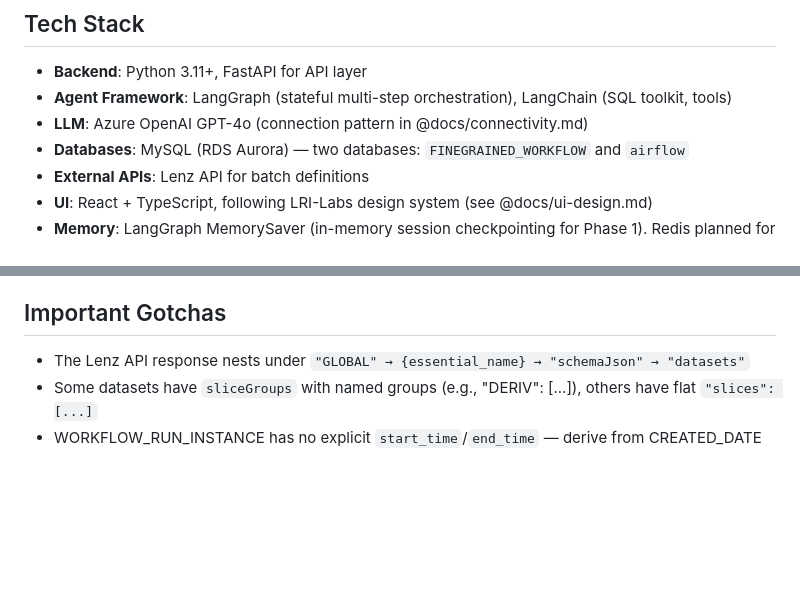
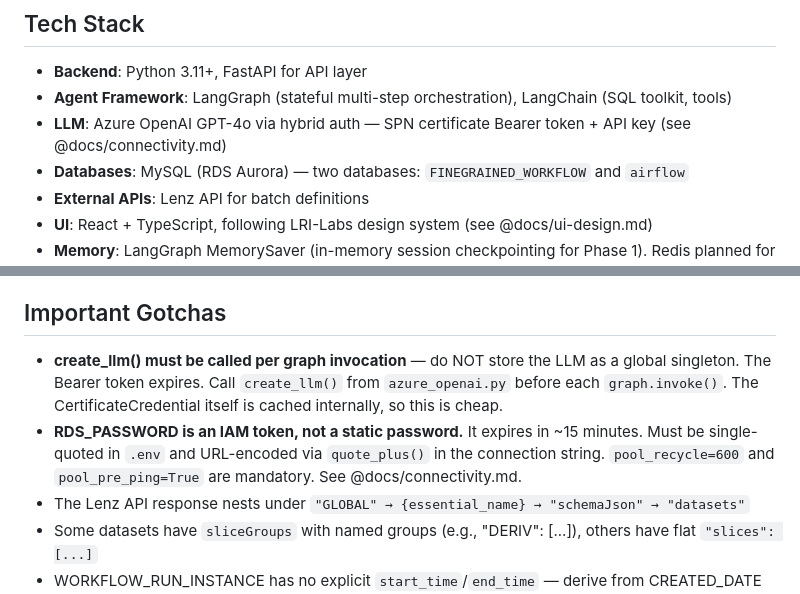
Before and after one commit to GA3773/SENTRY, a Markdown page: CLAUDE.md, 2 parts joined by grey strips. Rendered like a GitHub page; blank space fills up the shorter version.

```diff
--- a/CLAUDE.md
+++ b/CLAUDE.md
@@ -6,7 +6,7 @@ SENTRY is an LLM-powered agentic platform for SRE teams at JPMorgan Chase. It mo
 ## Tech Stack
 - **Backend**: Python 3.11+, FastAPI for API layer
 - **Agent Framework**: LangGraph (stateful multi-step orchestration), LangChain (SQL toolkit, tools)
-- **LLM**: Azure OpenAI GPT-4o (connection pattern in @docs/connectivity.md)
+- **LLM**: Azure OpenAI GPT-4o via hybrid auth — SPN certificate Bearer token + API key (see @docs/connectivity.md)
 - **Databases**: MySQL (RDS Aurora) — two databases: `FINEGRAINED_WORKFLOW` and `airflow`
 - **External APIs**: Lenz API for batch definitions
 - **UI**: React + TypeScript, following LRI-Labs design system (see @docs/ui-design.md)
@@ -98,6 +98,8 @@ ESSENTIAL_MAP = {
 - Every LangGraph tool must have explicit error handling and timeout
 
 ## Important Gotchas
+- **create_llm() must be called per graph invocation** — do NOT store the LLM as a global singleton. The Bearer token expires. Call `create_llm()` from `azure_openai.py` before each `graph.invoke()`. The CertificateCredential itself is cached internally, so this is cheap.
+- **RDS_PASSWORD is an IAM token, not a static password.** It expires in ~15 minutes. Must be single-quoted in `.env` and URL-encoded via `quote_plus()` in the connection string. `pool_recycle=600` and `pool_pre_ping=True` are mandatory. See @docs/connectivity.md.
 - The Lenz API response nests under `"GLOBAL" → {essential_name} → "schemaJson" → "datasets"`
 - Some datasets have `sliceGroups` with named groups (e.g., "DERIV": [...]), others have flat `"slices": [...]`
 - WORKFLOW_RUN_INSTANCE has no explicit `start_time`/`end_time` — derive from CREATED_DATE and UPDATED_DATE
```
Also changed, not shown: CLAUDE_CODE_INSTRUCTIONS.md (+16 -10 lines).
